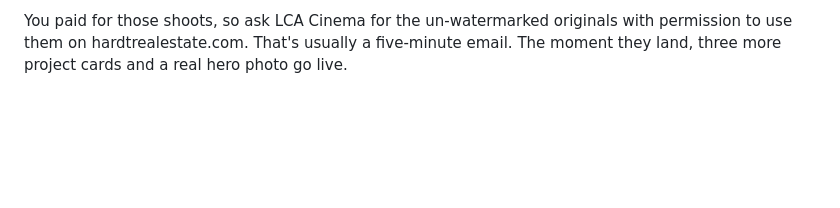
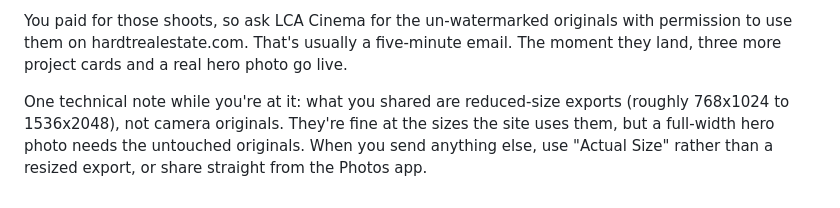
Before and after one commit to WarroomAgency/Hardt-site, a Markdown page: CLIENT-ACTIONS.md, the part around the change. GitHub-like rendering; blank space fills up the shorter version.

```diff
--- a/CLIENT-ACTIONS.md
+++ b/CLIENT-ACTIONS.md
@@ -163,3 +163,9 @@ You paid for those shoots, so ask LCA Cinema for the un-watermarked
 originals with permission to use them on hardtrealestate.com. That's
 usually a five-minute email. The moment they land, three more project
 cards and a real hero photo go live.
+
+One technical note while you're at it: what you shared are reduced-size
+exports (roughly 768x1024 to 1536x2048), not camera originals. They're
+fine at the sizes the site uses them, but a full-width hero photo needs
+the untouched originals. When you send anything else, use "Actual Size"
+rather than a resized export, or share straight from the Photos app.
```
Also changed, not shown: PHOTO-BRIEF.md (+5 -0 lines).
